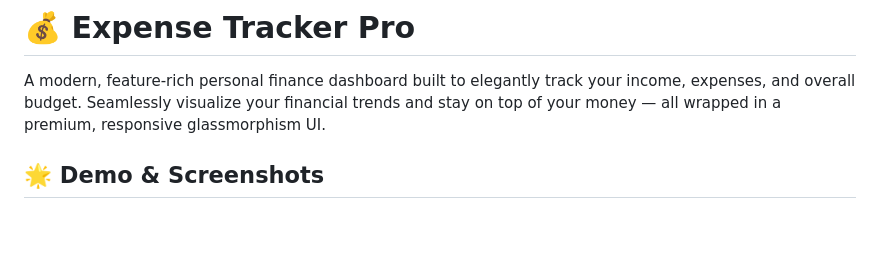
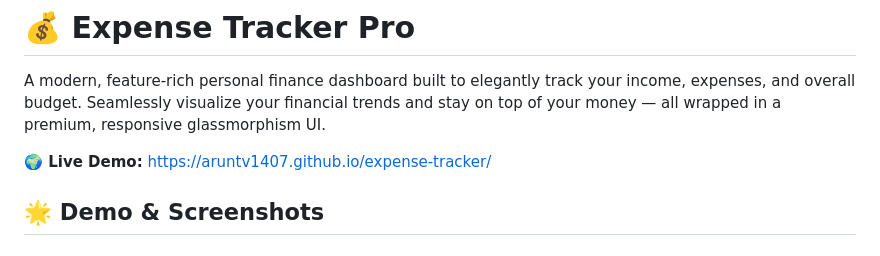
Before and after one commit to aruntv1407/expense-tracker, a Markdown page: README.md, the part around the change. GitHub-like rendering; blank space fills up the shorter version.

Commit message:
docs: Add Live Demo link to README

```diff
--- a/README.md
+++ b/README.md
@@ -1,6 +1,8 @@
 # 💰 Expense Tracker Pro
 
 A modern, feature-rich personal finance dashboard built to elegantly track your income, expenses, and overall budget. Seamlessly visualize your financial trends and stay on top of your money — all wrapped in a premium, responsive glassmorphism UI.
+
+**🌍 Live Demo:** [https://aruntv1407.github.io/expense-tracker/](https://aruntv1407.github.io/expense-tracker/)
 
 ## 🌟 Demo & Screenshots
 
```
